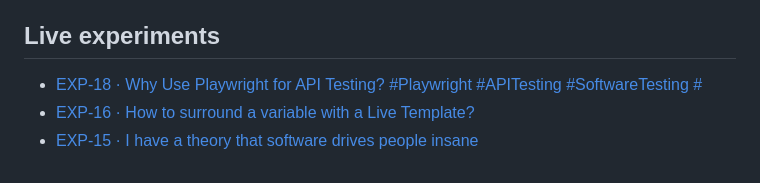
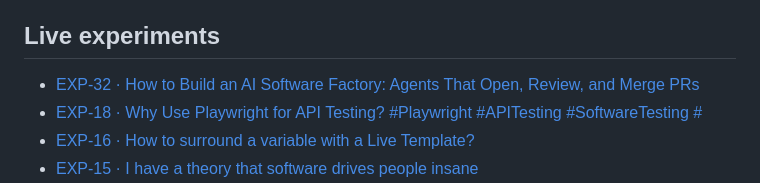
Before and after one commit to zerobrainidea-prog/zero-mind-public, a Markdown page: README.md, the part around the change. Drawn GitHub-style.

Commit message:
ZERO-MIND: refresh discovery README

```diff
--- a/README.md
+++ b/README.md
@@ -9,6 +9,7 @@ Zero-cost public experiments discovered, prepared, published and measured by ZER
 
 ## Live experiments
 
+- [EXP-32 · How to Build an AI Software Factory: Agents That Open, Review, and Merge PRs](https://zerobrainidea-prog.github.io/zero-mind-public/experiments/32/)
 - [EXP-18 · Why Use Playwright for API Testing? #Playwright #APITesting #SoftwareTesting #](https://zerobrainidea-prog.github.io/zero-mind-public/experiments/18/)
 - [EXP-16 · How to surround a variable with a Live Template?](https://zerobrainidea-prog.github.io/zero-mind-public/experiments/16/)
 - [EXP-15 · I have a theory that software drives people insane](https://zerobrainidea-prog.github.io/zero-mind-public/experiments/15/)
```
